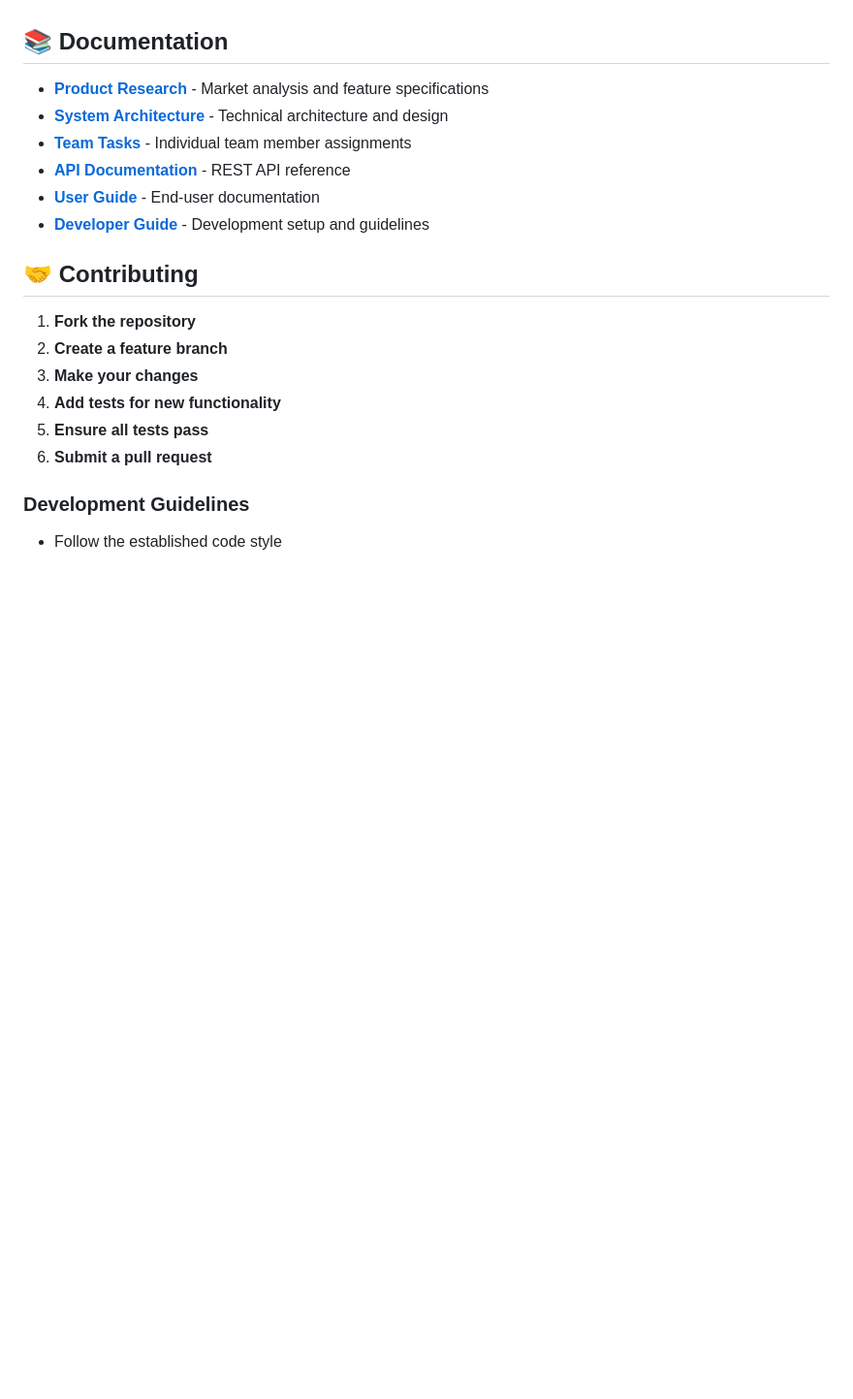
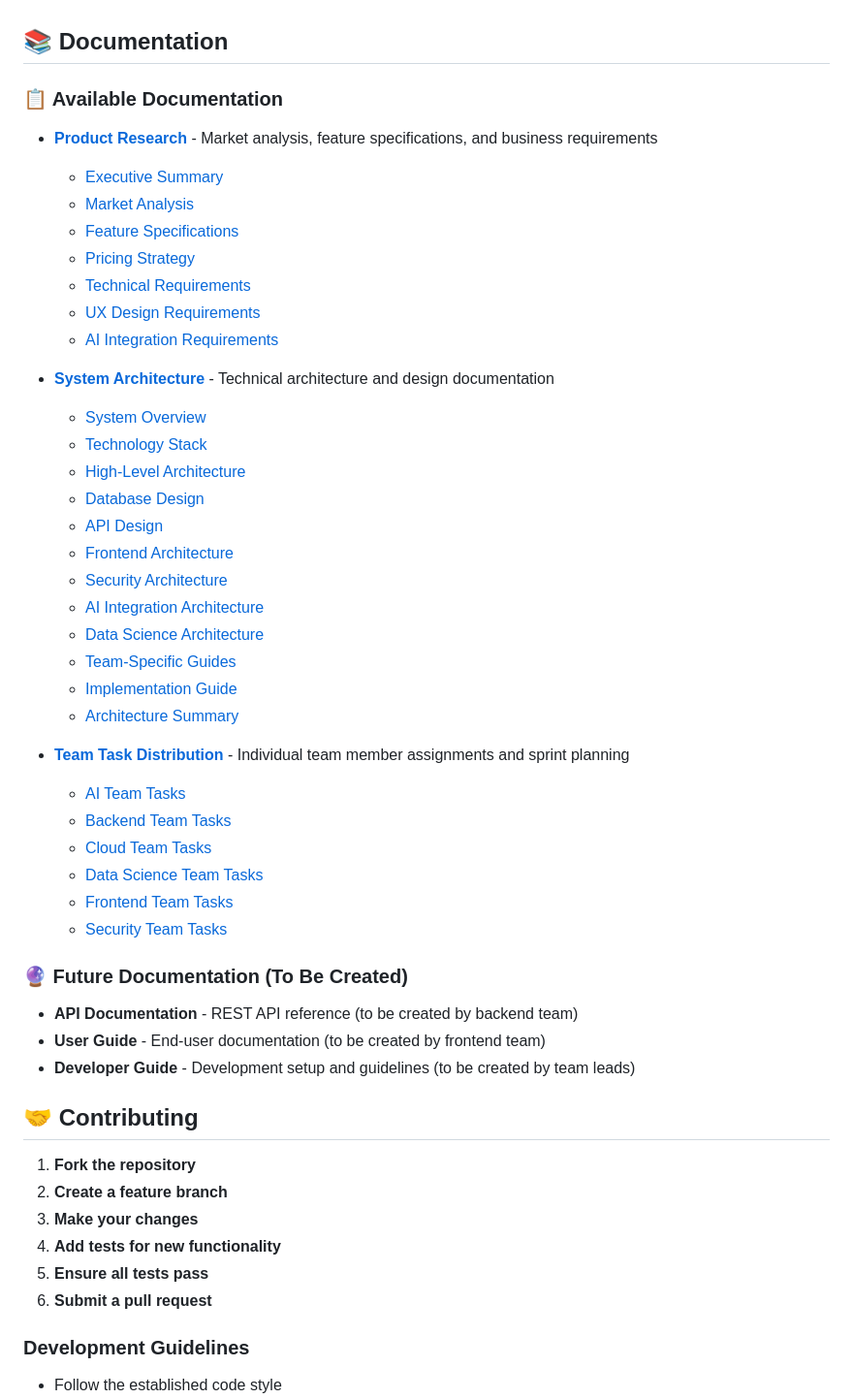
Before and after one commit to zentrix-innovative-labs/client-nest, a Markdown page: README.md, the part around the change printed below. Shown: that part at 97% size. Drawn GitHub-style; blank space fills up the shorter version.

```diff
--- a/README.md
+++ b/README.md
@@ -309,12 +285,42 @@ terraform apply
 
 ## 📚 Documentation
 
-- **[Product Research](./product-research/)** - Market analysis and feature specifications
-- **[System Architecture](./system-architecture/)** - Technical architecture and design
-- **[Team Tasks](./team-task-distribution/)** - Individual team member assignments
-- **[API Documentation](./docs/api/)** - REST API reference
-- **[User Guide](./docs/user-guide/)** - End-user documentation
-- **[Developer Guide](./docs/developer/)** - Development setup and guidelines
+### 📋 Available Documentation
+- **[Product Research](./product-research/)** - Market analysis, feature specifications, and business requirements
+  - [Executive Summary](./product-research/00-executive-summary.md)
+  - [Market Analysis](./product-research/01-market-analysis.md)
+  - [Feature Specifications](./product-research/02-feature-specifications.md)
+  - [Pricing Strategy](./product-research/03-pricing-strategy.md)
+  - [Technical Requirements](./product-research/04-technical-requirements.md)
+  - [UX Design Requirements](./product-research/05-ux-design-requirements.md)
+  - [AI Integration Requirements](./product-research/06-ai-integration-requirements.md)
+
+- **[System Architecture](./system-architecture/)** - Technical architecture and design documentation
+  - [System Overview](./system-architecture/01-system-overview.md)
+  - [Technology Stack](./system-architecture/02-technology-stack.md)
+  - [High-Level Architecture](./system-architecture/03-high-level-architecture.md)
+  - [Database Design](./system-architecture/04-database-design.md)
+  - [API Design](./system-architecture/05-api-design.md)
+  - [Frontend Architecture](./system-architecture/06-frontend-architecture.md)
+  - [Security Architecture](./system-architecture/07-security-architecture.md)
+  - [AI Integration Architecture](./system-architecture/08-ai-integration-architecture.md)
+  - [Data Science Architecture](./system-architecture/09-data-science-architecture.md)
+  - [Team-Specific Guides](./system-architecture/10-team-specific-guides.md)
+  - [Implementation Guide](./system-architecture/11-implementation-guide.md)
+  - [Architecture Summary](./system-architecture/12-architecture-summary.md)
+
+- **[Team Task Distribution](./team-task-distribution/)** - Individual team member assignments and sprint planning
+  - [AI Team Tasks](./team-task-distribution/ai-team/)
+  - [Backend Team Tasks](./team-task-distribution/backend/)
+  - [Cloud Team Tasks](./team-task-distribution/cloud/)
+  - [Data Science Team Tasks](./team-task-distribution/data-science/)
+  - [Frontend Team Tasks](./team-task-distribution/frontend/)
+  - [Security Team Tasks](./team-task-distribution/security/)
+
+### 🔮 Future Documentation (To Be Created)
+- **API Documentation** - REST API reference (to be created by backend team)
+- **User Guide** - End-user documentation (to be created by frontend team)
+- **Developer Guide** - Development setup and guidelines (to be created by team leads)
 
 ## 🤝 Contributing
 
```
Also changed, not shown: other parts of README.md (+75 -98 lines).
